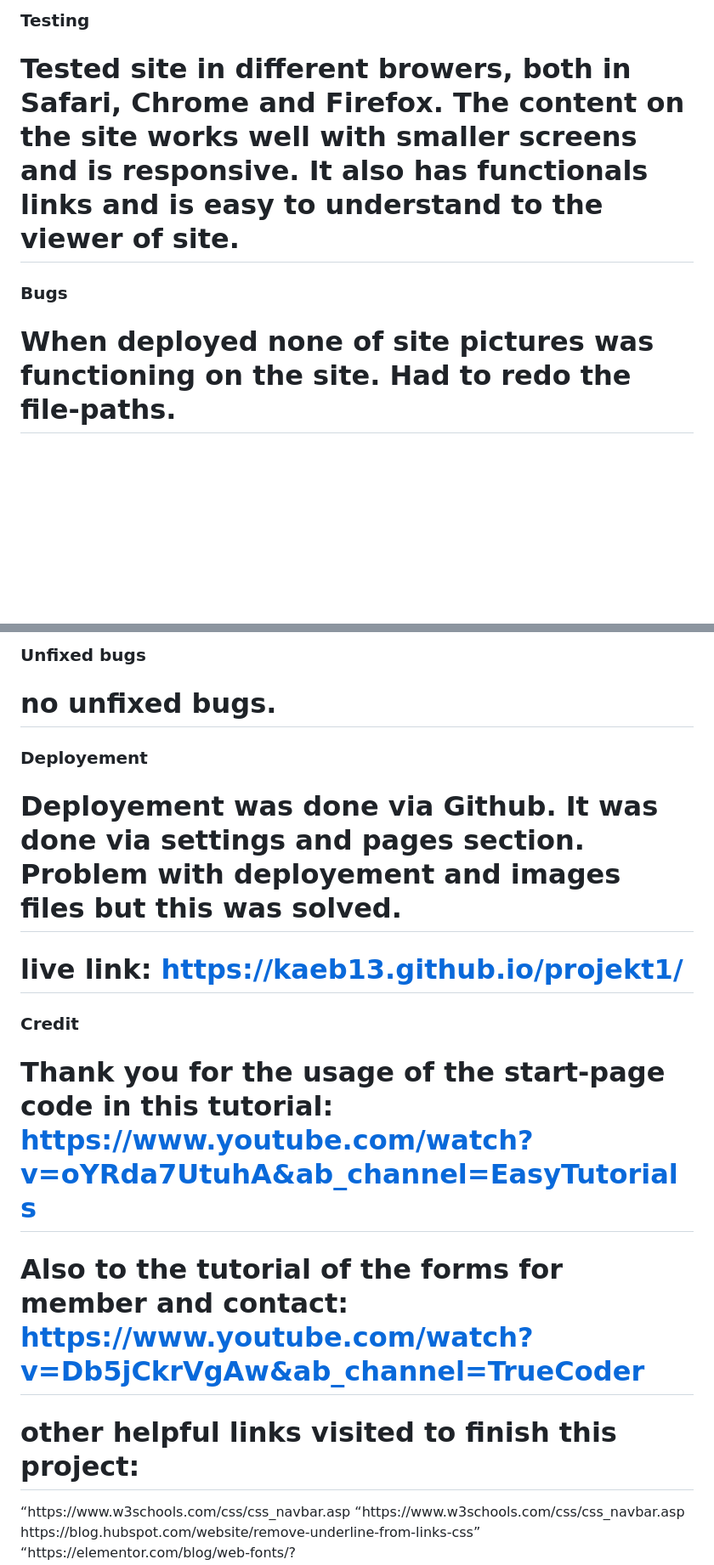
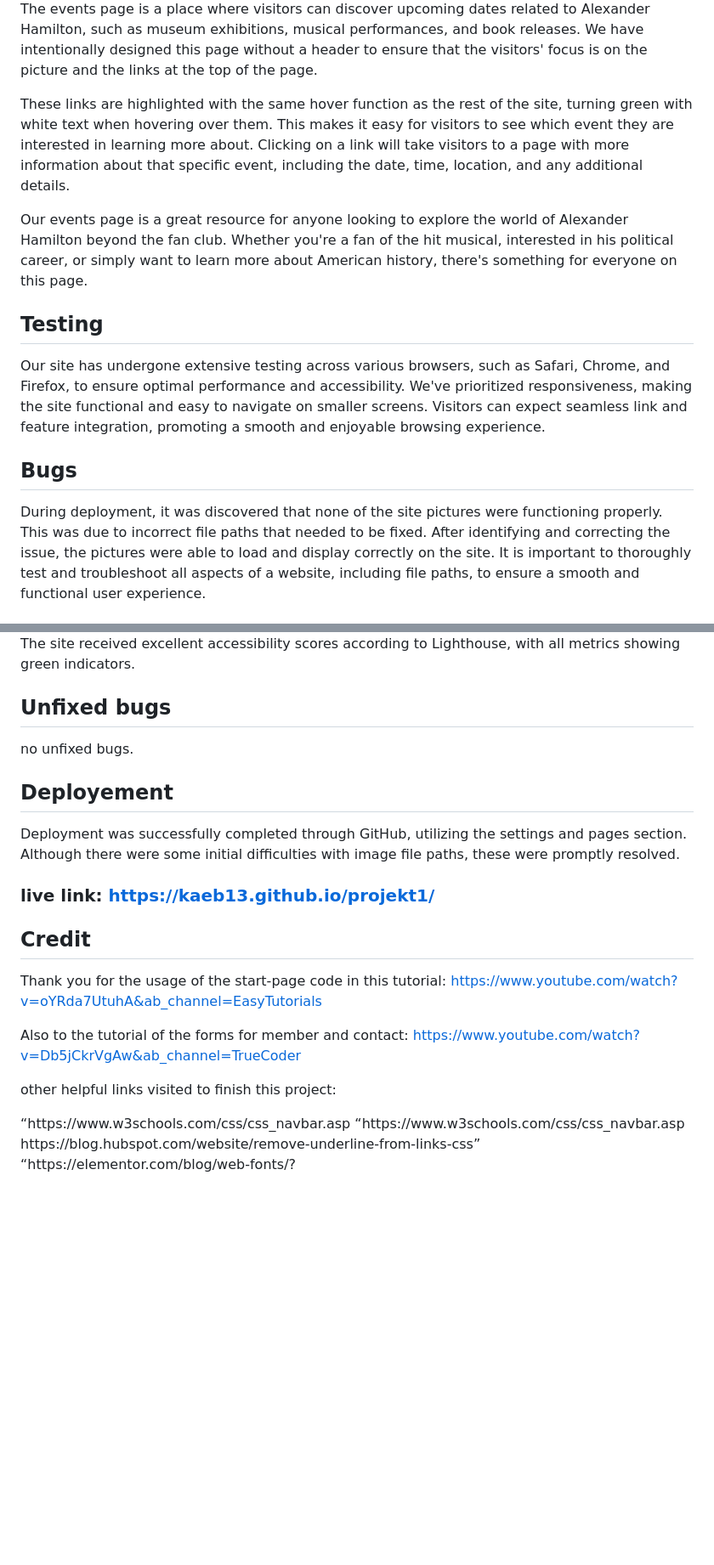
Before and after one commit to kaeb13/projekt1, a Markdown page: README.md, 2 parts joined by grey strips. Shown at 85% size. GitHub-like rendering; blank space fills up the shorter version.

Commit message:
Update README.md
Edited README

```diff
--- a/README.md
+++ b/README.md
@@ -57,10 +70,16 @@ We hope that the unique design of our header and the overall visual appeal of ou
 
-<h3>Testing</h3>
+The events page is a place where visitors can discover upcoming dates related to Alexander Hamilton, such as museum exhibitions, musical performances, and book releases. We have intentionally designed this page without a header to ensure that the visitors' focus is on the picture and the links at the top of the page.
 
-# Tested site in different browers, both in Safari, Chrome and Firefox. The content on the site works well with smaller screens and is responsive. It also has functionals links and is easy to understand to the viewer of site.
+These links are highlighted with the same hover function as the rest of the site, turning green with white text when hovering over them. This makes it easy for visitors to see which event they are interested in learning more about. Clicking on a link will take visitors to a page with more information about that specific event, including the date, time, location, and any additional details.
 
-<h3>Bugs</h3>
+Our events page is a great resource for anyone looking to explore the world of Alexander Hamilton beyond the fan club. Whether you're a fan of the hit musical, interested in his political career, or simply want to learn more about American history, there's something for everyone on this page.
 
-# When deployed none of site pictures was functioning on the site. Had to redo the file-paths.
+## Testing
+
+Our site has undergone extensive testing across various browsers, such as Safari, Chrome, and Firefox, to ensure optimal performance and accessibility. We've prioritized responsiveness, making the site functional and easy to navigate on smaller screens. Visitors can expect seamless link and feature integration, promoting a smooth and enjoyable browsing experience.
+
+## Bugs
+
+During deployment, it was discovered that none of the site pictures were functioning properly. This was due to incorrect file paths that needed to be fixed. After identifying and correcting the issue, the pictures were able to load and display correctly on the site. It is important to thoroughly test and troubleshoot all aspects of a website, including file paths, to ensure a smooth and functional user experience.
 
 
@@ -74,21 +92,23 @@ We hope that the unique design of our header and the overall visual appeal of ou
 
-<h3>Unfixed bugs</h3>
+The site received excellent accessibility scores according to Lighthouse, with all metrics showing green indicators.
 
-# no unfixed bugs.
+## Unfixed bugs
 
-<h3>Deployement</h3>
+no unfixed bugs.
 
-# Deployement was done via Github. It was done via settings and pages section. Problem with deployement and images files but this was solved.
+## Deployement
 
-# live link: https://kaeb13.github.io/projekt1/
+Deployment was successfully completed through GitHub, utilizing the settings and pages section. Although there were some initial difficulties with image file paths, these were promptly resolved.
 
-<h3>Credit</h3>
+### live link: https://kaeb13.github.io/projekt1/
 
-# Thank you for the usage of the start-page code in this tutorial: https://www.youtube.com/watch?v=oYRda7UtuhA&ab_channel=EasyTutorials
+## Credit</h3>
 
-# Also to the tutorial of the forms for member and contact: https://www.youtube.com/watch?v=Db5jCkrVgAw&ab_channel=TrueCoder
+Thank you for the usage of the start-page code in this tutorial: https://www.youtube.com/watch?v=oYRda7UtuhA&ab_channel=EasyTutorials
 
-# other helpful links visited to finish this project:
+Also to the tutorial of the forms for member and contact: https://www.youtube.com/watch?v=Db5jCkrVgAw&ab_channel=TrueCoder
+
+other helpful links visited to finish this project:
 <p> “https://www.w3schools.com/css/css_navbar.asp “https://www.w3schools.com/css/css_navbar.asp
 https://blog.hubspot.com/website/remove-underline-from-links-css”
 “https://elementor.com/blog/web-fonts/?utm_source=google&utm_medium=cpc&utm_campaign=13060922353&utm_term=&gclid=CjwKCAiA7IGcBhA8EiwAFfUDscUstEd_7Elb8Up2S3el27o8SbKREPjOB5F_dufulbXfaWgevY5eDhoCxPIQAvD_BwE”
```
Also changed, not shown: other parts of README.md (+35 -23 lines).
